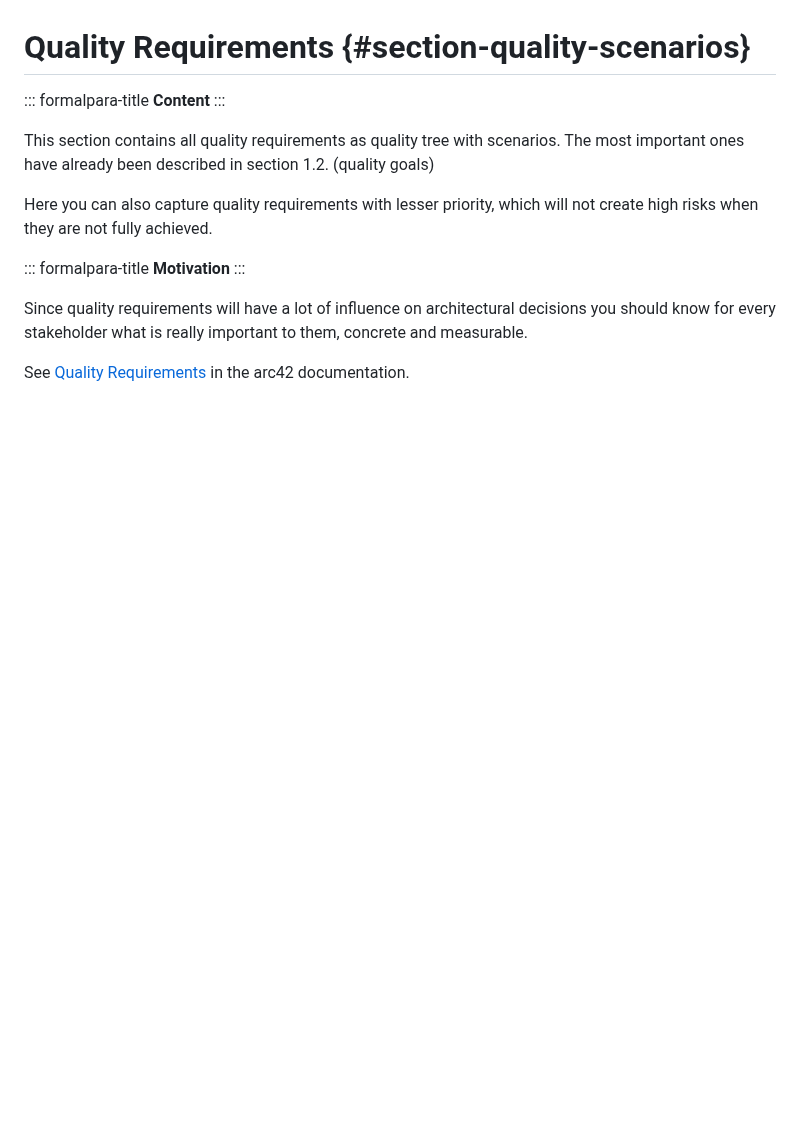
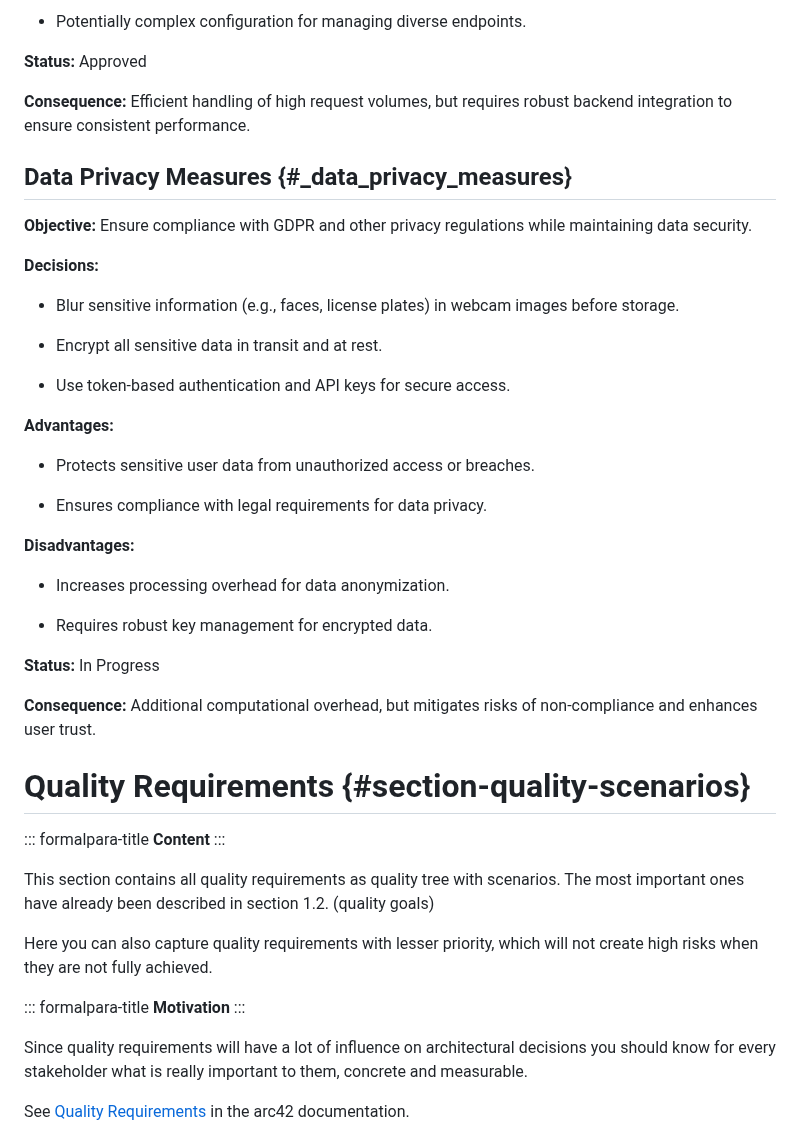
Before and after one commit to CooopeIR/Projekt, a Markdown page: arc42/arc42-template-EN.md, the part around one of its changes. Rendered like a GitHub page; blank space fills up the shorter version.

```diff
--- a/arc42/arc42-template-EN.md
+++ b/arc42/arc42-template-EN.md
@@ -502,3 +541,36 @@ arc42 documentation. There you will find links and examples about ADR.
+- Potentially complex configuration for managing diverse endpoints.
+
+**Status:** Approved
+
+**Consequence:** Efficient handling of high request volumes, but requires robust backend integration to ensure consistent performance.
+
+## Data Privacy Measures {#_data_privacy_measures}
+
+**Objective:** Ensure compliance with GDPR and other privacy regulations while maintaining data security.
+
+**Decisions:**
+
+- Blur sensitive information (e.g., faces, license plates) in webcam images before storage.
+
+- Encrypt all sensitive data in transit and at rest.
+
+- Use token-based authentication and API keys for secure access.
+
+**Advantages:**
+
+- Protects sensitive user data from unauthorized access or breaches.
+
+- Ensures compliance with legal requirements for data privacy.
+
+**Disadvantages:**
+
+- Increases processing overhead for data anonymization.
+
+- Requires robust key management for encrypted data.
+
+**Status:** In Progress
+
+**Consequence:** Additional computational overhead, but mitigates risks of non-compliance and enhances user trust.
 
 # Quality Requirements {#section-quality-scenarios}
 
```
Also changed, not shown: other parts of arc42/arc42-template-EN.md (+67 -28 lines).
